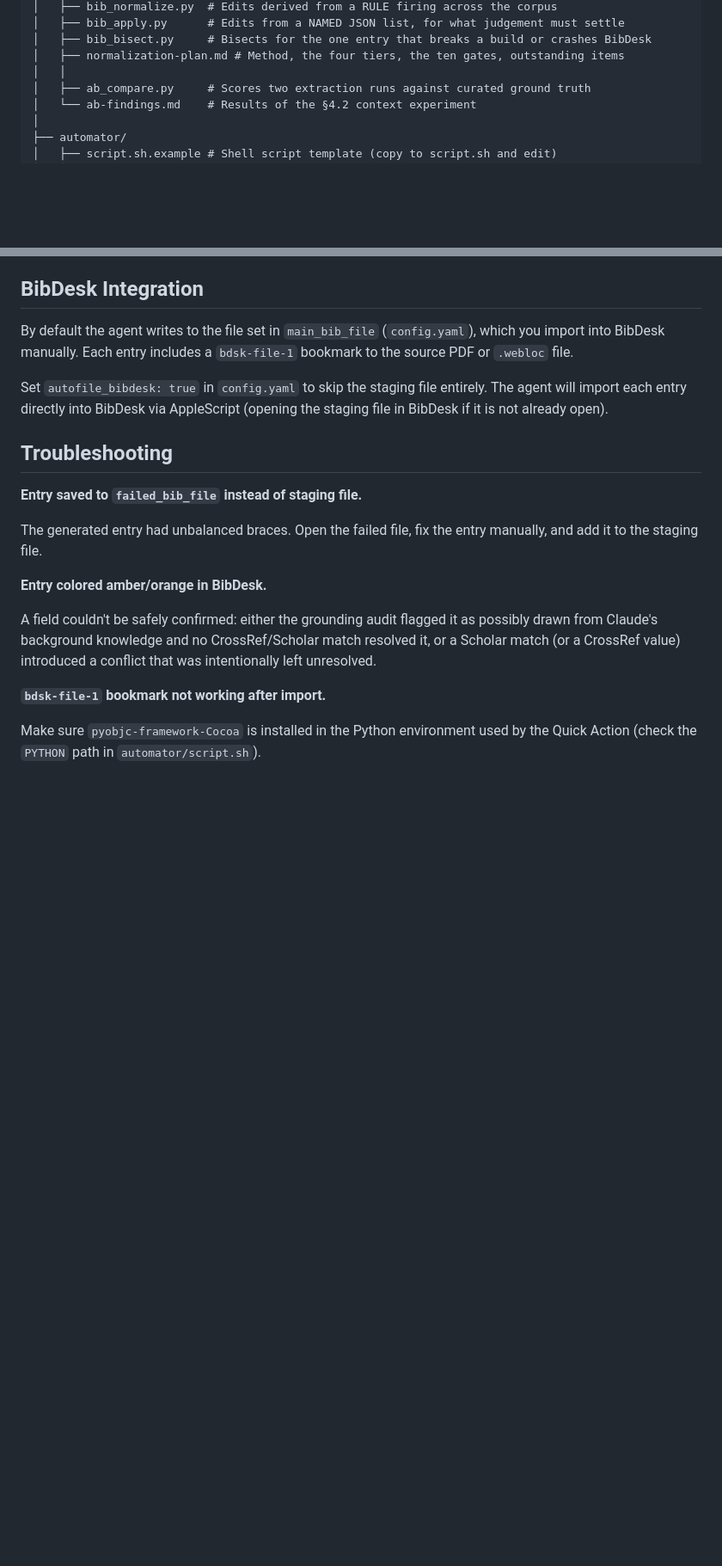
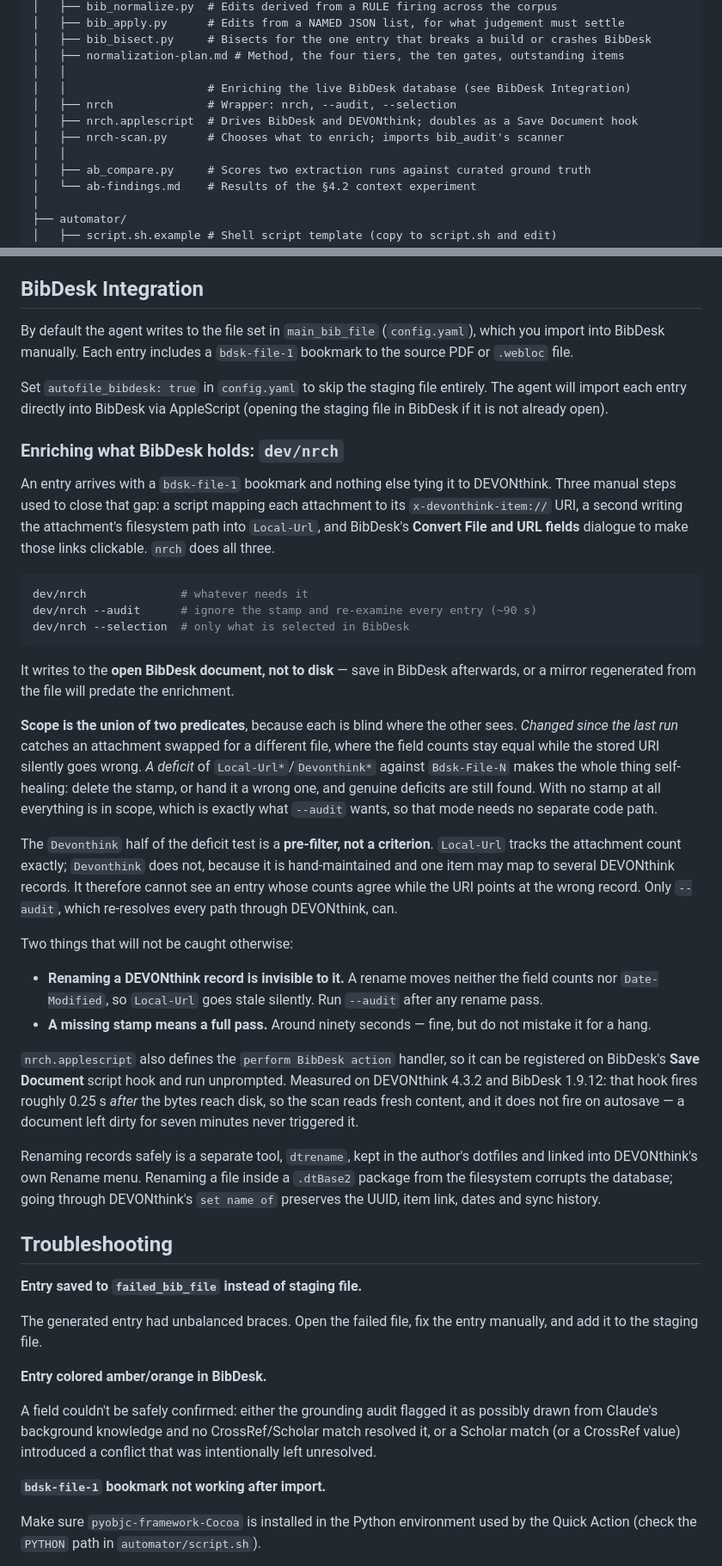
Before and after one commit to yrammos/biblatex-chicago-claude, a Markdown page: README.md, 2 parts joined by grey strips. Shown at 86% size. GitHub-like rendering; blank space fills up the shorter version.

Commit message:
Document nrch in the README
Adds the three files to the project structure and a BibDesk Integration
subsection covering what nrch replaces, its three modes, and the two things that
will otherwise bite: it writes to the open document rather than to disk, so a
mirror regenerated without saving predates the enrichment; and a DEVONthink
rename is invisible to it, because it moves neither field counts nor
Date-Modified, so --audit is the only thing that catches a stale Local-Url.

Records the honest limit of the Devonthink deficit test -- it is a pre-filter,
not a criterion, since that field is hand-maintained and one item may map to
several records -- and the measured hook behaviour: fires ~0.25 s after the
write, never on autosave.

test_setup.py's documentation-drift check passes with the three files listed.

Co-Authored-By: yrammos-bot <yrammos-bot@users.noreply.github.com>

````diff
--- a/README.md
+++ b/README.md
@@ -299,6 +299,11 @@ ostracon-ai/
 │   ├── bib_bisect.py     # Bisects for the one entry that breaks a build or crashes BibDesk
 │   ├── normalization-plan.md # Method, the four tiers, the ten gates, outstanding items
 │   │
+│   │                     # Enriching the live BibDesk database (see BibDesk Integration)
+│   ├── nrch              # Wrapper: nrch, --audit, --selection
+│   ├── nrch.applescript  # Drives BibDesk and DEVONthink; doubles as a Save Document hook
+│   ├── nrch-scan.py      # Chooses what to enrich; imports bib_audit's scanner
+│   │
 │   ├── ab_compare.py     # Scores two extraction runs against curated ground truth
 │   └── ab-findings.md    # Results of the §4.2 context experiment
 │
@@ -398,6 +403,57 @@ By default the agent writes to the file set in `main_bib_file` (`config.yaml`),
 
 Set `autofile_bibdesk: true` in `config.yaml` to skip the staging file entirely. The agent will import each entry directly into BibDesk via AppleScript (opening the staging file in BibDesk if it is not already open).
 
+### Enriching what BibDesk holds: `dev/nrch`
+
+An entry arrives with a `bdsk-file-1` bookmark and nothing else tying it to
+DEVONthink. Three manual steps used to close that gap: a script mapping each
+attachment to its `x-devonthink-item://` URI, a second writing the attachment's
+filesystem path into `Local-Url`, and BibDesk's **Convert File and URL fields**
+dialogue to make those links clickable. `nrch` does all three.
+
+```bash
+dev/nrch              # whatever needs it
+dev/nrch --audit      # ignore the stamp and re-examine every entry (~90 s)
+dev/nrch --selection  # only what is selected in BibDesk
+```
+
+It writes to the **open BibDesk document, not to disk** — save in BibDesk
+afterwards, or a mirror regenerated from the file will predate the enrichment.
+
+**Scope is the union of two predicates**, because each is blind where the other
+sees. *Changed since the last run* catches an attachment swapped for a different
+file, where the field counts stay equal while the stored URI silently goes
+wrong. *A deficit* of `Local-Url*`/`Devonthink*` against `Bdsk-File-N` makes the
+whole thing self-healing: delete the stamp, or hand it a wrong one, and genuine
+deficits are still found. With no stamp at all everything is in scope, which is
+exactly what `--audit` wants, so that mode needs no separate code path.
+
+The `Devonthink` half of the deficit test is a **pre-filter, not a criterion**.
+`Local-Url` tracks the attachment count exactly; `Devonthink` does not, because
+it is hand-maintained and one item may map to several DEVONthink records. It
+therefore cannot see an entry whose counts agree while the URI points at the
+wrong record. Only `--audit`, which re-resolves every path through DEVONthink,
+can.
+
+Two things that will not be caught otherwise:
+
+- **Renaming a DEVONthink record is invisible to it.** A rename moves neither the
+  field counts nor `Date-Modified`, so `Local-Url` goes stale silently. Run
+  `--audit` after any rename pass.
+- **A missing stamp means a full pass.** Around ninety seconds — fine, but do not
+  mistake it for a hang.
+
+`nrch.applescript` also defines the `perform BibDesk action` handler, so it can
+be registered on BibDesk's **Save Document** script hook and run unprompted.
+Measured on DEVONthink 4.3.2 and BibDesk 1.9.12: that hook fires roughly 0.25 s
+*after* the bytes reach disk, so the scan reads fresh content, and it does not
+fire on autosave — a document left dirty for seven minutes never triggered it.
+
+Renaming records safely is a separate tool, `dtrename`, kept in the author's
+dotfiles and linked into DEVONthink's own Rename menu. Renaming a file inside a
+`.dtBase2` package from the filesystem corrupts the database; going through
+DEVONthink's `set name of` preserves the UUID, item link, dates and sync history.
+
 ## Troubleshooting
 
 **Entry saved to `failed_bib_file` instead of staging file.**
````
